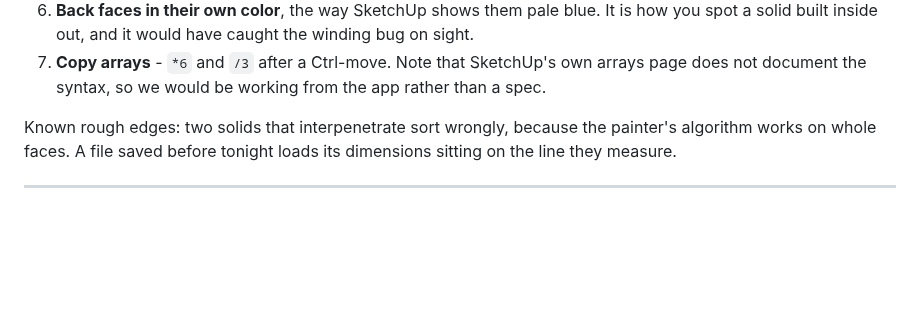
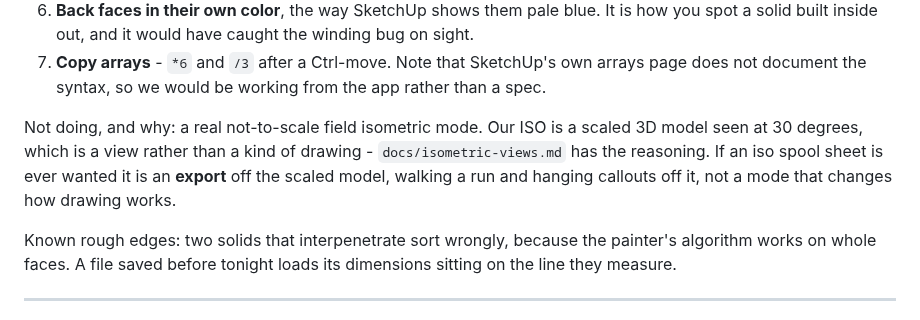
Before and after one commit to TonyStone31/noella-etch-a-sketch, a Markdown page: TODO.md, the part around the change. Drawn GitHub-style; blank space fills up the shorter version.

```diff
--- a/TODO.md
+++ b/TODO.md
@@ -42,6 +42,12 @@ anything else.
 7. **Copy arrays** - `*6` and `/3` after a Ctrl-move.  Note that SketchUp's own
    arrays page does not document the syntax, so we would be working from the
    app rather than a spec.
+
+Not doing, and why: a real not-to-scale field isometric mode.  Our ISO is a
+scaled 3D model seen at 30 degrees, which is a view rather than a kind of
+drawing - `docs/isometric-views.md` has the reasoning.  If an iso spool sheet
+is ever wanted it is an **export** off the scaled model, walking a run and
+hanging callouts off it, not a mode that changes how drawing works.
 
 Known rough edges: two solids that interpenetrate sort wrongly, because the
 painter's algorithm works on whole faces.  A file saved before tonight loads
```
Also changed, not shown: docs/isometric-views.md (added, +66 -0 lines).
